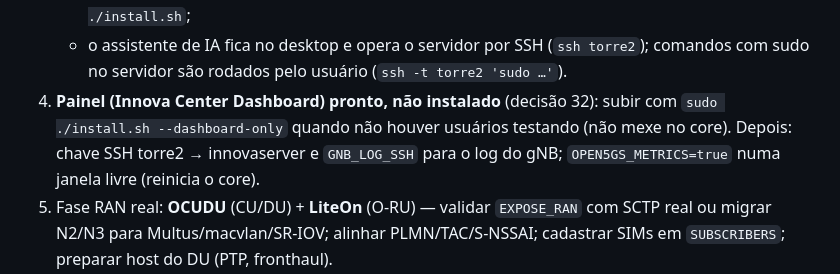
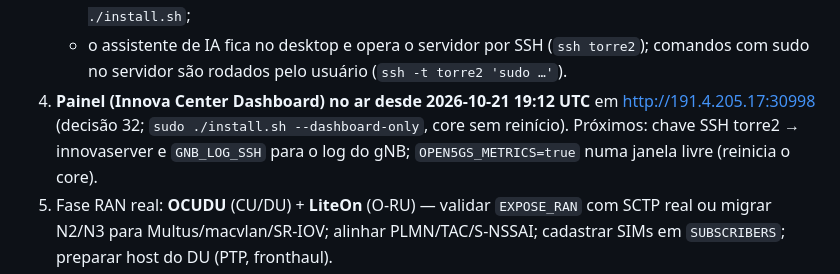
Before and after one commit to Miguelclunardi/InnovaNetwork, a Markdown page: docs/decisoes.md, the part around the change. Drawn GitHub-style.

Commit message:
docs/decisoes.md: painel instalado (--dashboard-only, sem reinício do core)

```diff
--- a/docs/decisoes.md
+++ b/docs/decisoes.md
@@ -40,8 +40,8 @@ Documentação do projeto: **português**.
      removido com `k3s-uninstall.sh` (autorizado pelo usuário) antes do `sudo ./install.sh`;
    - o assistente de IA fica no desktop e opera o servidor por SSH (`ssh torre2`); comandos com sudo no servidor
      são rodados pelo usuário (`ssh -t torre2 'sudo …'`).
-4. **Painel (Innova Center Dashboard) pronto, não instalado** (decisão 32): subir com
-   `sudo ./install.sh --dashboard-only` quando não houver usuários testando (não mexe no core). Depois: chave SSH
+4. **Painel (Innova Center Dashboard) no ar desde 2026-10-21 19:12 UTC** em http://191.4.205.17:30998 (decisão 32;
+   `sudo ./install.sh --dashboard-only`, core sem reinício). Próximos: chave SSH
    torre2 → innovaserver e `GNB_LOG_SSH` para o log do gNB; `OPEN5GS_METRICS=true` numa janela livre (reinicia o core).
 5. Fase RAN real: **OCUDU** (CU/DU) + **LiteOn** (O-RU) — validar `EXPOSE_RAN` com SCTP real ou migrar N2/N3 para
    Multus/macvlan/SR-IOV; alinhar PLMN/TAC/S-NSSAI; cadastrar SIMs em `SUBSCRIBERS`; preparar host do DU (PTP, fronthaul).
```
